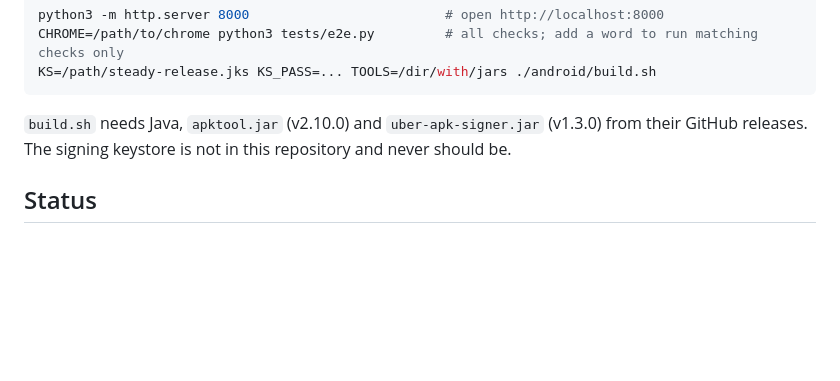
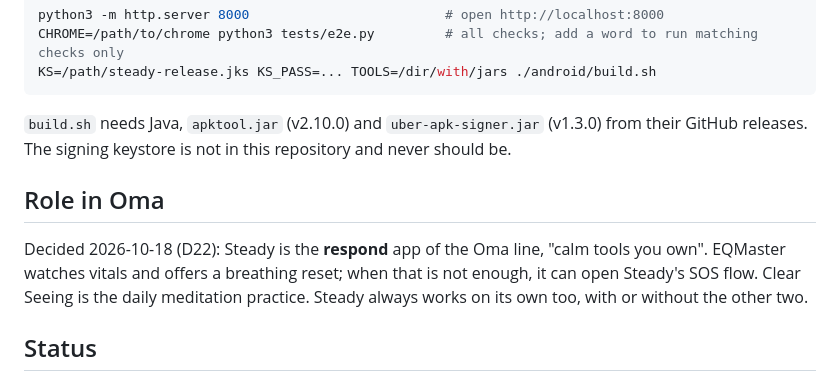
Before and after one commit to okaynowhat/Steady, a Markdown page: README.md, the part around the change. Drawn GitHub-style; blank space fills up the shorter version.

Commit message:
Record Steady as the respond app of the Oma line (D22)
Co-Authored-By: Claude Opus 5.5 <noreply@anthropic.com>
Claude-Session: https://claude.ai/code/session_014Q77omz8mvgajAPQVwKUXU

```diff
--- a/README.md
+++ b/README.md
@@ -36,6 +36,10 @@ KS=/path/steady-release.jks KS_PASS=... TOOLS=/dir/with/jars ./android/build.sh
 
 `build.sh` needs Java, `apktool.jar` (v2.10.0) and `uber-apk-signer.jar` (v1.3.0) from their GitHub releases. The signing keystore is not in this repository and never should be.
 
+## Role in Oma
+
+Decided 2026-10-18 (D22): Steady is the **respond** app of the Oma line, "calm tools you own". EQMaster watches vitals and offers a breathing reset; when that is not enough, it can open Steady's SOS flow. Clear Seeing is the daily meditation practice. Steady always works on its own too, with or without the other two.
+
 ## Status
 
 1.0.0, 2026-10-14. All 15 automated checks pass at 360 and 390 px, light and dark, in all three languages, including a mocked clock for the daily reset and the week rollover, an offline reload and a run with storage blocked.
```
Also changed, not shown: DECISIONS.md (+1 -0 lines).
